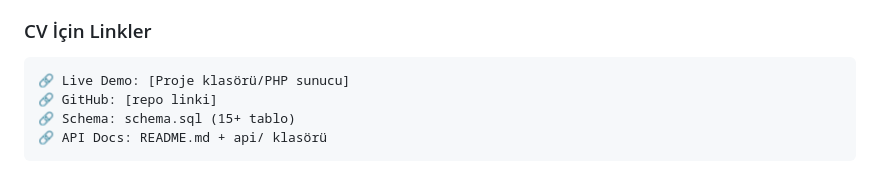
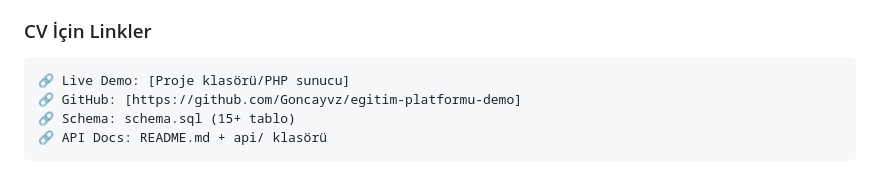
Before and after one commit to Goncayvz/egitim-platformu-demo, a Markdown page: CV_PROJE_ANLATIMI.md, the part around the change. GitHub-like rendering.

Commit message:
Update GitHub link in CV_PROJE_ANLATIMI.md

````diff
--- a/CV_PROJE_ANLATIMI.md
+++ b/CV_PROJE_ANLATIMI.md
@@ -78,7 +78,7 @@ Veritabanı (schema.sql):
 ### CV İçin Linkler
 ```
 🔗 Live Demo: [Proje klasörü/PHP sunucu]
-🔗 GitHub: [repo linki]
+🔗 GitHub: [https://github.com/Goncayvz/egitim-platformu-demo]
 🔗 Schema: schema.sql (15+ tablo)
 🔗 API Docs: README.md + api/ klasörü
 ```
````
